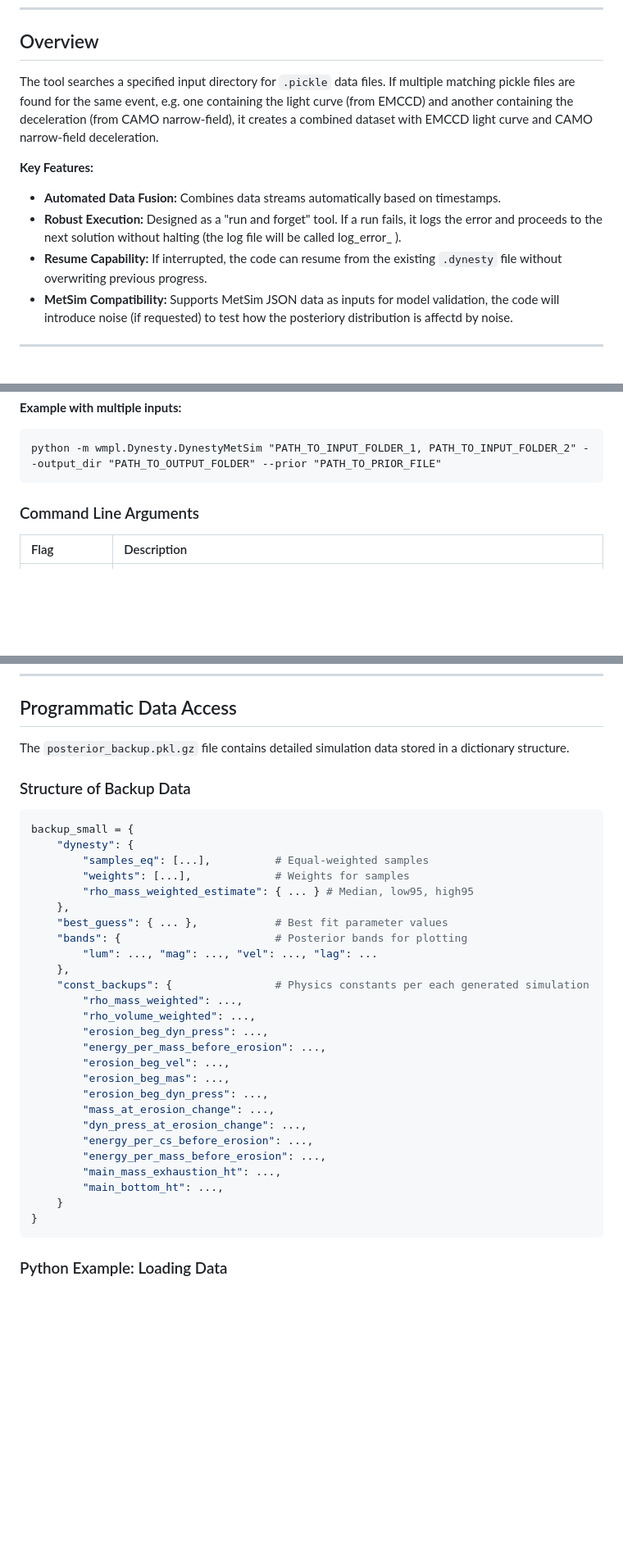
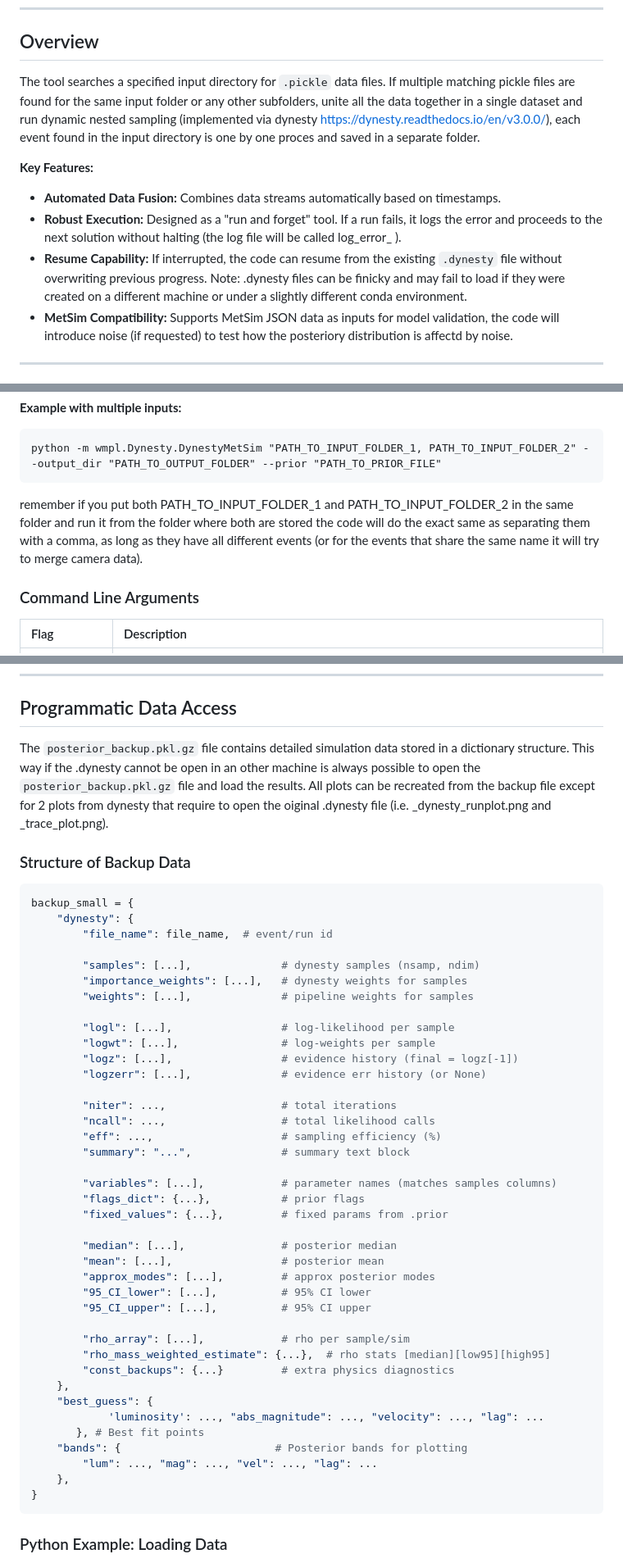
Before and after one commit to wmpg/WesternMeteorPyLib, a Markdown page: wmpl/Dynesty/README.md, 3 parts joined by grey strips. Shown at 82% size. Drawn GitHub-style; blank space fills up the shorter version.

Commit message:
Enhance README with detailed data handling for new backup format
Updated README to clarify data merging process and command usage. EMCCD and CAMO informations are only in -all, new backup file structure.

````diff
--- a/wmpl/Dynesty/README.md
+++ b/wmpl/Dynesty/README.md
@@ -20,12 +20,12 @@
 
 ## Overview
 
-The tool searches a specified input directory for `.pickle` data files. If multiple matching pickle files are found for the same event, e.g. one containing the light curve (from EMCCD) and another containing the deceleration (from CAMO narrow-field), it creates a combined dataset with EMCCD light curve and CAMO narrow-field deceleration.
+The tool searches a specified input directory for `.pickle` data files. If multiple matching pickle files are found for the same input folder or any other subfolders, unite all the data together in a single dataset and run dynamic nested sampling (implemented via dynesty https://dynesty.readthedocs.io/en/v3.0.0/), each event found in the input directory is one by one proces and saved in a separate folder.
 
 **Key Features:**
 * **Automated Data Fusion:** Combines data streams automatically based on timestamps.
 * **Robust Execution:** Designed as a "run and forget" tool. If a run fails, it logs the error and proceeds to the next solution without halting (the log file will be called log_error_ ).
-* **Resume Capability:** If interrupted, the code can resume from the existing `.dynesty` file without overwriting previous progress.
+* **Resume Capability:** If interrupted, the code can resume from the existing `.dynesty` file without overwriting previous progress. Note: .dynesty files can be finicky and may fail to load if they were created on a different machine or under a slightly different conda environment.
 * **MetSim Compatibility:** Supports MetSim JSON data as inputs for model validation, the code will introduce noise (if requested) to test how the posteriory distribution is affectd by noise.
 
 ---
@@ -65,6 +65,7 @@ python -m wmpl.Dynesty.DynestyMetSim "PATH_TO_INPUT_FOLDER" --output_dir "PATH_T
 ```
 python -m wmpl.Dynesty.DynestyMetSim "PATH_TO_INPUT_FOLDER_1, PATH_TO_INPUT_FOLDER_2" --output_dir "PATH_TO_OUTPUT_FOLDER" --prior "PATH_TO_PRIOR_FILE"
 ```
+remember if you put both PATH_TO_INPUT_FOLDER_1 and PATH_TO_INPUT_FOLDER_2 in the same folder and run it from the folder where both are stored the code will do the exact same as separating them with a comma, as long as they have all different events (or for the events that share the same name it will try to merge camera data).
 
 ### Command Line Arguments
 
@@ -216,35 +217,48 @@ When finished, a `_results` folder is generated (e.g., `20191023_091225_results`
 
 ## Programmatic Data Access
 
-The `posterior_backup.pkl.gz` file contains detailed simulation data stored in a dictionary structure.
+The `posterior_backup.pkl.gz` file contains detailed simulation data stored in a dictionary structure. This way if the .dynesty cannot be open in an other machine is always possible to open the `posterior_backup.pkl.gz` file and load the results. All plots can be recreated from the backup file except for 2 plots from dynesty that require to open the oiginal .dynesty file (i.e. _dynesty_runplot.png and _trace_plot.png).
 
 ### Structure of Backup Data
 ```python
 backup_small = {
     "dynesty": {
-        "samples_eq": [...],          # Equal-weighted samples
-        "weights": [...],             # Weights for samples
-        "rho_mass_weighted_estimate": { ... } # Median, low95, high95
+        "file_name": file_name,  # event/run id
+
+        "samples": [...],              # dynesty samples (nsamp, ndim)
+        "importance_weights": [...],   # dynesty weights for samples
+        "weights": [...],              # pipeline weights for samples
+
+        "logl": [...],                 # log-likelihood per sample
+        "logwt": [...],                # log-weights per sample
+        "logz": [...],                 # evidence history (final = logz[-1])
+        "logzerr": [...],              # evidence err history (or None)
+
+        "niter": ...,                  # total iterations
+        "ncall": ...,                  # total likelihood calls
+        "eff": ...,                    # sampling efficiency (%)
+        "summary": "...",              # summary text block
+
+        "variables": [...],            # parameter names (matches samples columns)
+        "flags_dict": {...},           # prior flags
+        "fixed_values": {...},         # fixed params from .prior
+
+        "median": [...],               # posterior median
+        "mean": [...],                 # posterior mean
+        "approx_modes": [...],         # approx posterior modes
+        "95_CI_lower": [...],          # 95% CI lower
+        "95_CI_upper": [...],          # 95% CI upper
+
+        "rho_array": [...],            # rho per sample/sim
+        "rho_mass_weighted_estimate": {...},  # rho stats [median][low95][high95]
+        "const_backups": {...}         # extra physics diagnostics
     },
-    "best_guess": { ... },            # Best fit parameter values
+    "best_guess": {
+            'luminosity': ..., "abs_magnitude": ..., "velocity": ..., "lag": ...
+       }, # Best fit points
     "bands": {                        # Posterior bands for plotting
         "lum": ..., "mag": ..., "vel": ..., "lag": ...
     },
-    "const_backups": {                # Physics constants per each generated simulation
-        "rho_mass_weighted": ...,
-        "rho_volume_weighted": ...,
-        "erosion_beg_dyn_press": ...,
-        "energy_per_mass_before_erosion": ...,
-        "erosion_beg_vel": ...,
-        "erosion_beg_mas": ...,
-        "erosion_beg_dyn_press": ...,
-        "mass_at_erosion_change": ...,
-        "dyn_press_at_erosion_change": ...,
-        "energy_per_cs_before_erosion": ...,
-        "energy_per_mass_before_erosion": ...,
-        "main_mass_exhaustion_ht": ...,
-        "main_bottom_ht": ...,
-    }
 }
 ```
 
````
Also changed, not shown: other parts of wmpl/Dynesty/README.md (+2 -2 lines).
